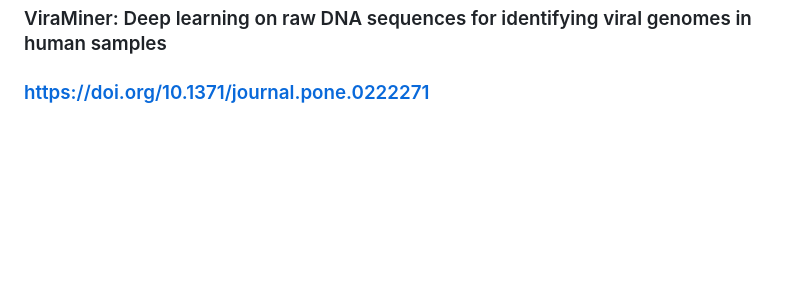
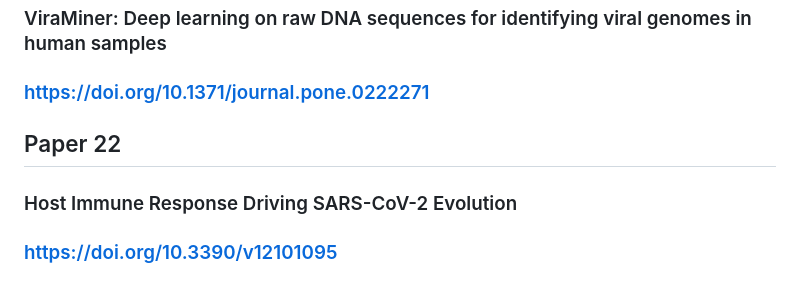
Before and after one commit to chloeyeo/Tracing-Footprints-of-the-Human-Immune-System-in-Virus-Genomes-with-Machine-Learning, a Markdown page: relevant_research_papers/summaries.md, the part around the change. Rendered like a GitHub page; blank space fills up the shorter version.

```diff
--- a/relevant_research_papers/summaries.md
+++ b/relevant_research_papers/summaries.md
@@ -100,3 +100,7 @@ Backs up paper 7
 ## Paper 21
 ### ViraMiner: Deep learning on raw DNA sequences for identifying viral genomes in human samples
 ### https://doi.org/10.1371/journal.pone.0222271
+
+## Paper 22
+### Host Immune Response Driving SARS-CoV-2 Evolution
+### https://doi.org/10.3390/v12101095
```
